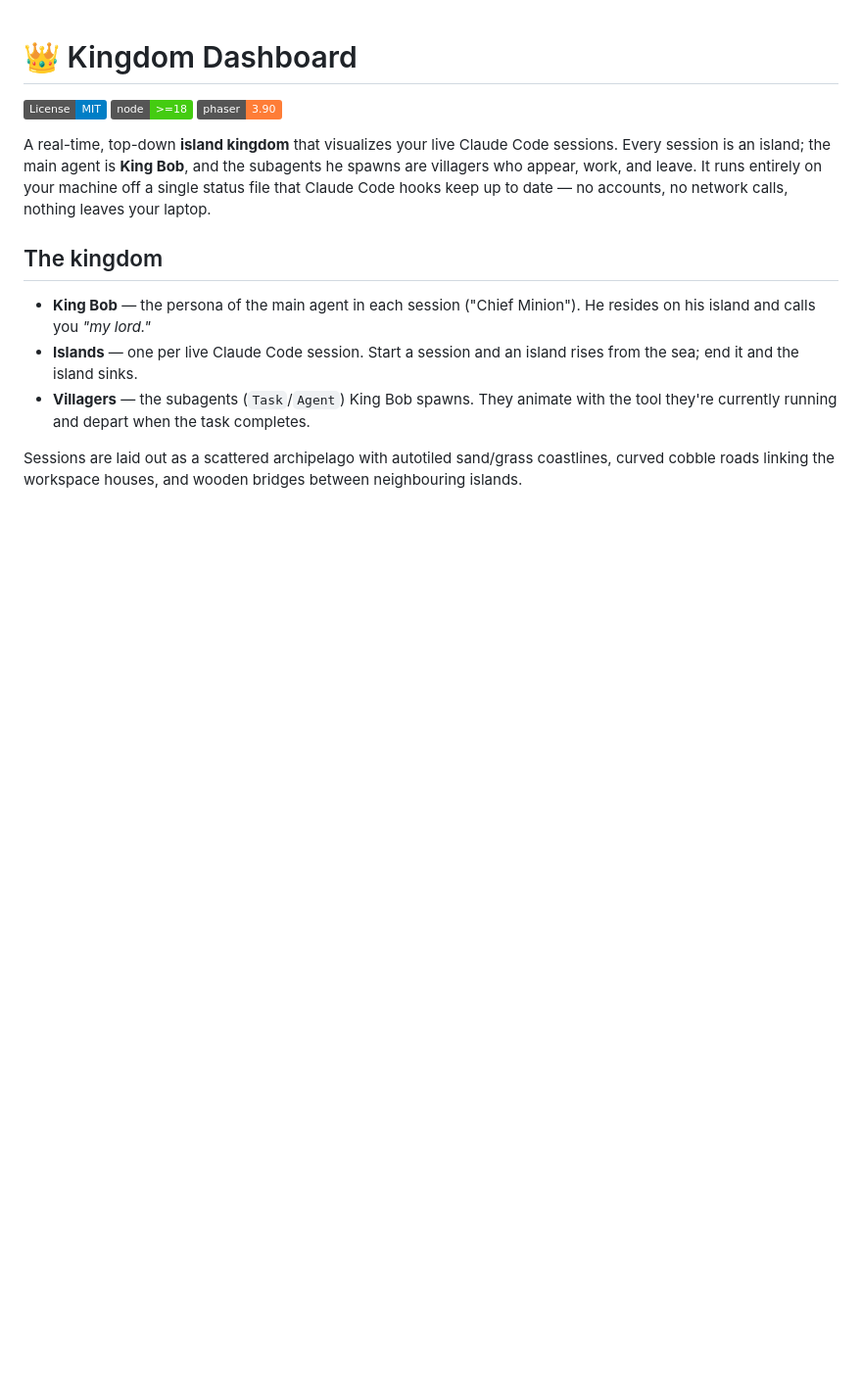
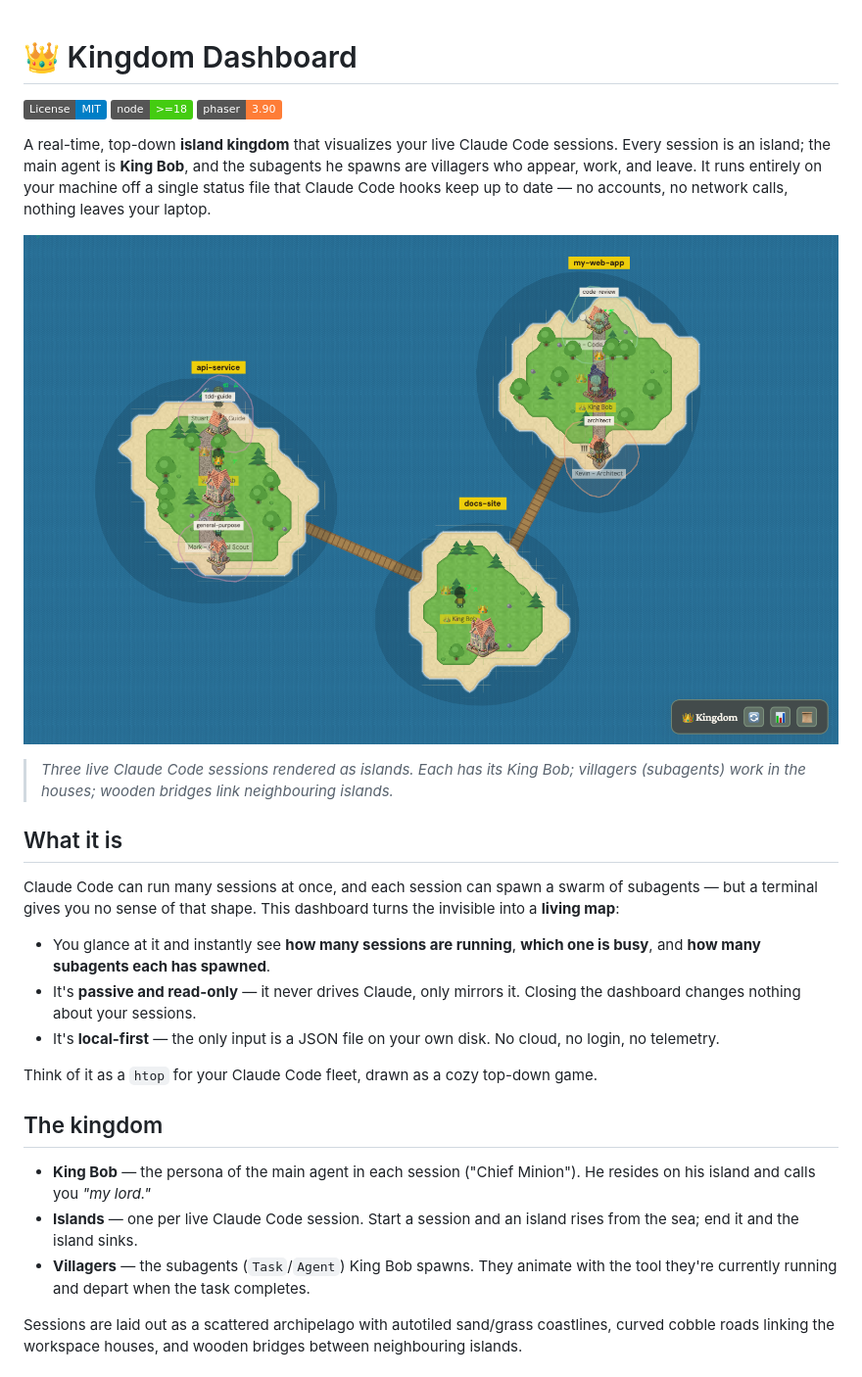
Before and after one commit to sethiparth/claude-kingdom-dashboard, a Markdown page: README.md, the part around one of its changes. Shown at 98% size. Rendered like a GitHub page; pictures changed too: docs/screenshots/kingdom-overview.png (added); badges without logos; blank space fills up the shorter version.

```diff
--- a/README.md
+++ b/README.md
@@ -8,6 +8,25 @@ A real-time, top-down **island kingdom** that visualizes your live Claude Code s
 session is an island; the main agent is **King Bob**, and the subagents he spawns are villagers who
 appear, work, and leave. It runs entirely on your machine off a single status file that Claude Code
 hooks keep up to date — no accounts, no network calls, nothing leaves your laptop.
+
+![The kingdom — three live sessions as islands, linked by bridges](docs/screenshots/kingdom-overview.png)
+
+> *Three live Claude Code sessions rendered as islands. Each has its King Bob; villagers (subagents)
+> work in the houses; wooden bridges link neighbouring islands.*
+
+## What it is
+
+Claude Code can run many sessions at once, and each session can spawn a swarm of subagents — but a
+terminal gives you no sense of that shape. This dashboard turns the invisible into a **living map**:
+
+- You glance at it and instantly see **how many sessions are running**, **which one is busy**, and
+  **how many subagents each has spawned**.
+- It's **passive and read-only** — it never drives Claude, only mirrors it. Closing the dashboard
+  changes nothing about your sessions.
+- It's **local-first** — the only input is a JSON file on your own disk. No cloud, no login,
+  no telemetry.
+
+Think of it as a `htop` for your Claude Code fleet, drawn as a cozy top-down game.
 
 ## The kingdom
 
```
Also changed, not shown: other parts of README.md (+29 -0 lines), docs/screenshots/island-closeup.png (added).
